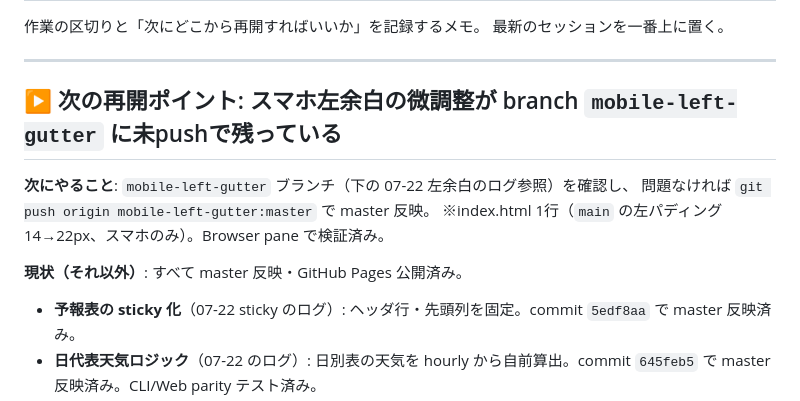
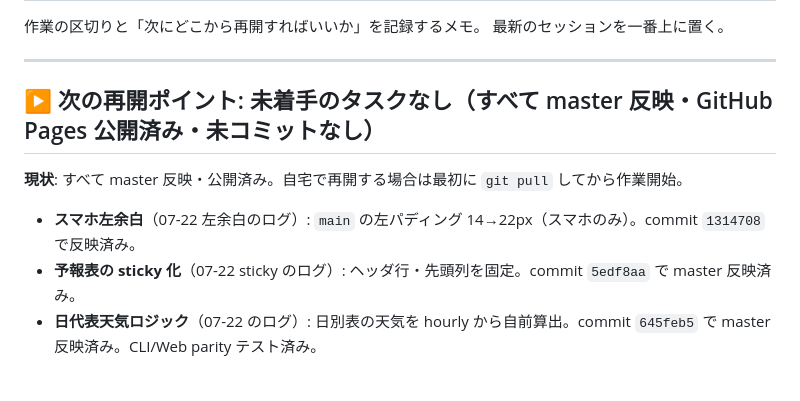
Before and after one commit to HALab18/sangaku-yohou, a Markdown page: DEVLOG.md, the part around the change. GitHub-like rendering; blank space fills up the shorter version.

Commit message:
DEVLOG: スマホ左余白のmaster反映を再開ポイントに反映
Co-Authored-By: Claude Opus 4.8 <noreply@anthropic.com>

```diff
--- a/DEVLOG.md
+++ b/DEVLOG.md
@@ -5,13 +5,10 @@
 
 ---
 
-## ▶ 次の再開ポイント: スマホ左余白の微調整が branch `mobile-left-gutter` に未pushで残っている
+## ▶ 次の再開ポイント: 未着手のタスクなし（すべて master 反映・GitHub Pages 公開済み・未コミットなし）
 
-**次にやること**: `mobile-left-gutter` ブランチ（下の 07-22 左余白のログ参照）を確認し、
-問題なければ `git push origin mobile-left-gutter:master` で master 反映。
-※index.html 1行（`main` の左パディング 14→22px、スマホのみ）。Browser pane で検証済み。
-
-**現状（それ以外）**: すべて master 反映・GitHub Pages 公開済み。
+**現状**: すべて master 反映・公開済み。自宅で再開する場合は最初に `git pull` してから作業開始。
+- **スマホ左余白**（07-22 左余白のログ）: `main` の左パディング 14→22px（スマホのみ）。commit `1314708` で反映済み。
 - **予報表の sticky 化**（07-22 sticky のログ）: ヘッダ行・先頭列を固定。commit `5edf8aa` で master 反映済み。
 - **日代表天気ロジック**（07-22 のログ）: 日別表の天気を hourly から自前算出。commit `645feb5` で
   master 反映済み。CLI/Web parity テスト済み。
```
